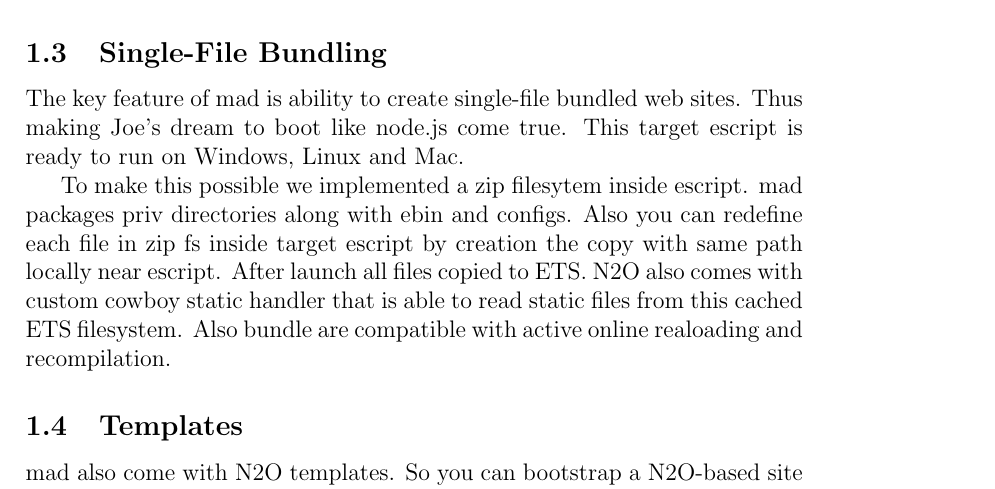
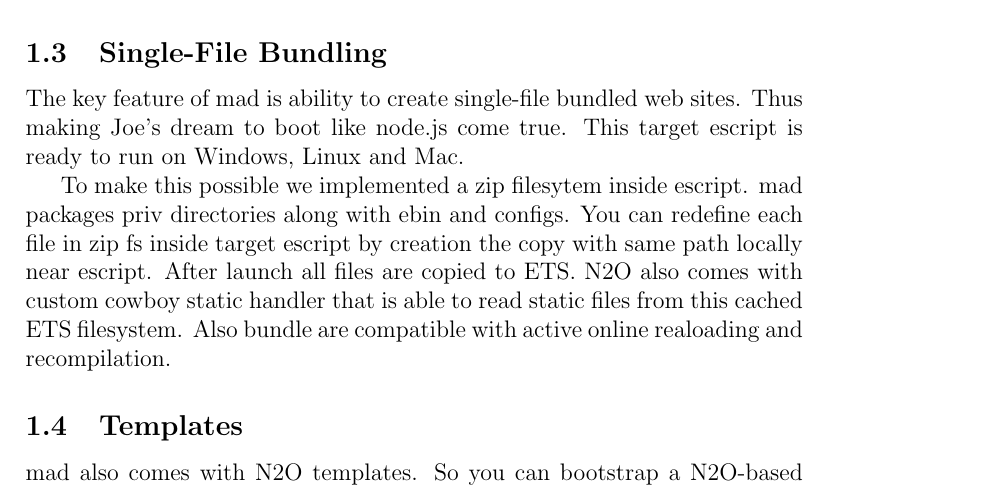
Before and after one commit to synrc/mad, a LaTeX document (doc/book.tex, which reads doc/index.tex): part of page 3 of 4, cut so that both start at the same text. Compiled offline with pdfLaTeX; a LaTeX package or settings file that is missing is left out.

Commit message:
mistakes

```diff
--- a/doc/index.tex
+++ b/doc/index.tex
@@ -74,16 +74,16 @@
 
 To make this possible we implemented a zip filesytem inside escript.
 mad packages priv directories along with ebin and configs.
-Also you can redefine each file in zip fs inside target
+You can redefine each file in zip fs inside target
 escript by creation the copy with same path locally near escript.
-After launch all files copied to ETS.
+After launch all files are copied to ETS.
 N2O also comes with custom cowboy static handler that is able to
 read static files from this cached ETS filesystem.
 Also bundle are compatible with active online realoading and recompilation.
 
 \subsection{Templates}
 
-mad also come with N2O templates. So you can bootstrap a N2O-based site
+mad also comes with N2O templates. So you can bootstrap a N2O-based site
 just having a single copy of mad.
 
 \vspace{1\baselineskip}
```
Also changed, not shown: doc/index.tex (2 more changed lines).
